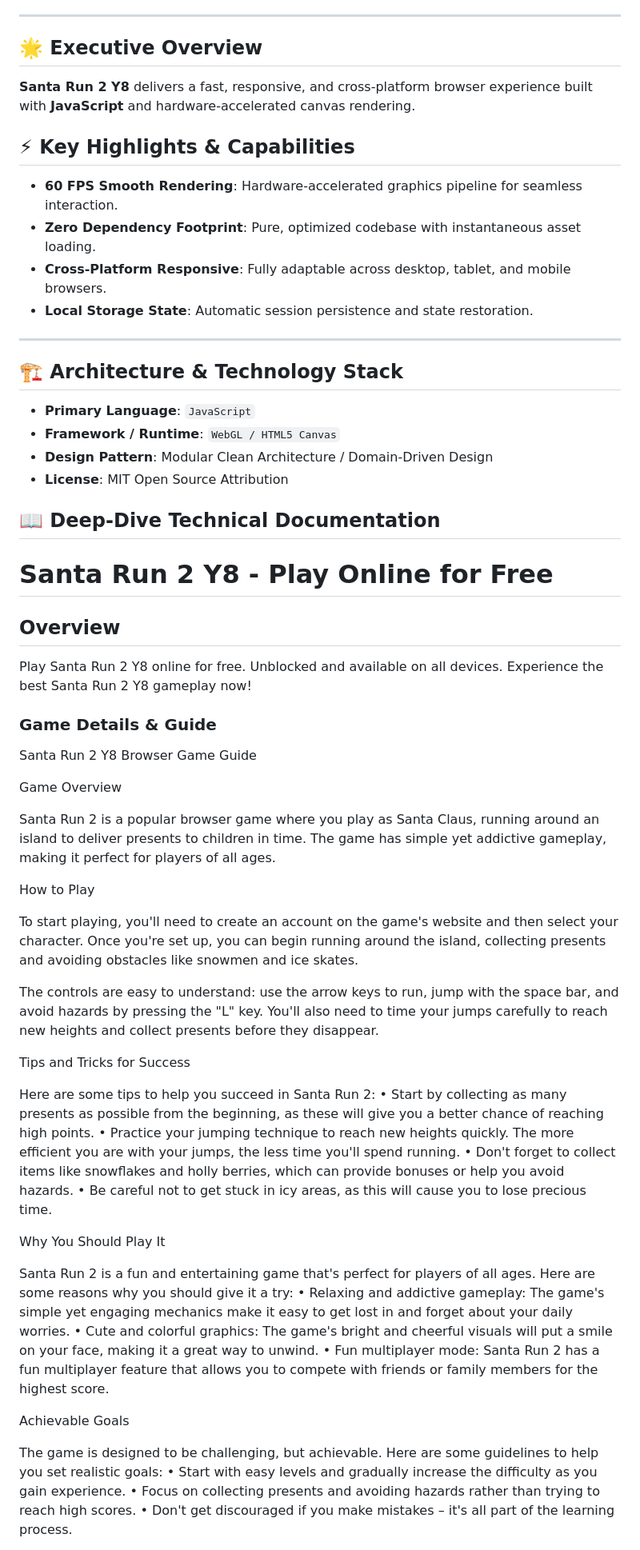
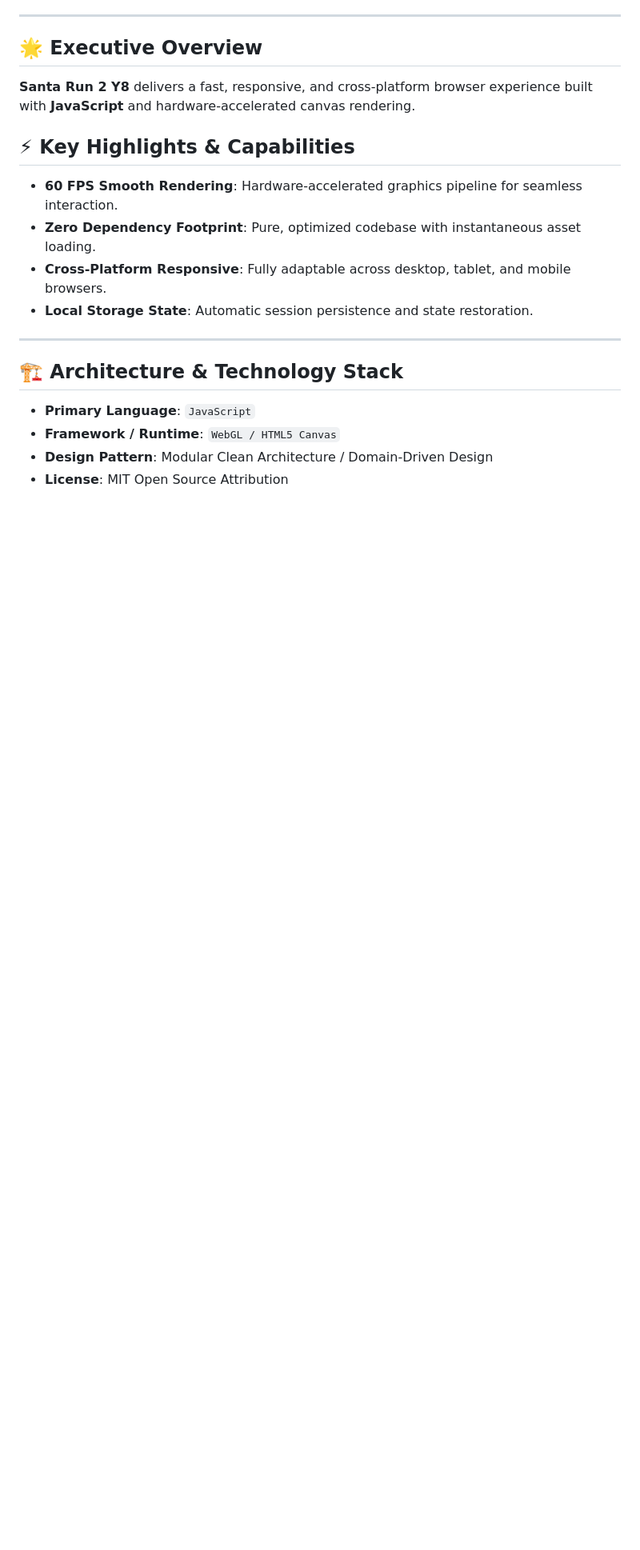
Before and after one commit to hsinidev/santa-run-2-y8, a Markdown page: README.md, the part around one of its changes. Shown at 80% size. GitHub-like rendering; blank space fills up the shorter version.

```diff
--- a/README.md
+++ b/README.md
@@ -25,6 +29,7 @@
 - **Local Storage State**: Automatic session persistence and state restoration.
 
 ---
+
 ## 🏗️ Architecture & Technology Stack
 
 - **Primary Language**: `JavaScript`
@@ -32,52 +37,3 @@
 - **Design Pattern**: Modular Clean Architecture / Domain-Driven Design
 - **License**: MIT Open Source Attribution
 
-## 📖 Deep-Dive Technical Documentation
-
-# Santa Run 2 Y8 - Play Online for Free
-
-## Overview
-Play Santa Run 2 Y8 online for free. Unblocked and available on all devices. Experience the best Santa Run 2 Y8 gameplay now!
-
-### Game Details & Guide
-Santa Run 2 Y8 Browser Game Guide
-
-
-
-Game Overview
-
-Santa Run 2 is a popular browser game where you play as Santa Claus, running around an island to deliver presents to children in time. The game has simple yet addictive gameplay, making it perfect for players of all ages.
-
-
-How to Play
-
-To start playing, you'll need to create an account on the game's website and then select your character. Once you're set up, you can begin running around the island, collecting presents and avoiding obstacles like snowmen and ice skates.
-
-The controls are easy to understand: use the arrow keys to run, jump with the space bar, and avoid hazards by pressing the "L" key. You'll also need to time your jumps carefully to reach new heights and collect presents before they disappear.
-
-
-Tips and Tricks for Success
-
-Here are some tips to help you succeed in Santa Run 2:
-• Start by collecting as many presents as possible from the beginning, as these will give you a better chance of reaching high points.
-• Practice your jumping technique to reach new heights quickly. The more efficient you are with your jumps, the less time you'll spend running.
-• Don't forget to collect items like snowflakes and holly berries, which can provide bonuses or help you avoid hazards.
-• Be careful not to get stuck in icy areas, as this will cause you to lose precious time.
-
-
-Why You Should Play It
-
-Santa Run 2 is a fun and entertaining game that's perfect for players of all ages. Here are some reasons why you should give it a try:
-• Relaxing and addictive gameplay: The game's simple yet engaging mechanics make it easy to get lost in and forget about your daily worries.
-• Cute and colorful graphics: The game's bright and cheerful visuals will put a smile on your face, making it a great way to unwind.
-• Fun multiplayer mode: Santa Run 2 has a fun multiplayer feature that allows you to compete with friends or family members for the highest score.
-
-
-Achievable Goals
-
-The game is designed to be challenging, but achievable. Here are some guidelines to help you set realistic goals:
-• Start with easy levels and gradually increase the difficulty as you gain experience.
-• Focus on collecting presents and avoiding hazards rather than trying to reach high scores.
-• Don't get discouraged if you make mistakes – it's all part of the learning process.
-
-
```
Also changed, not shown: other parts of README.md (+13 -38 lines).
